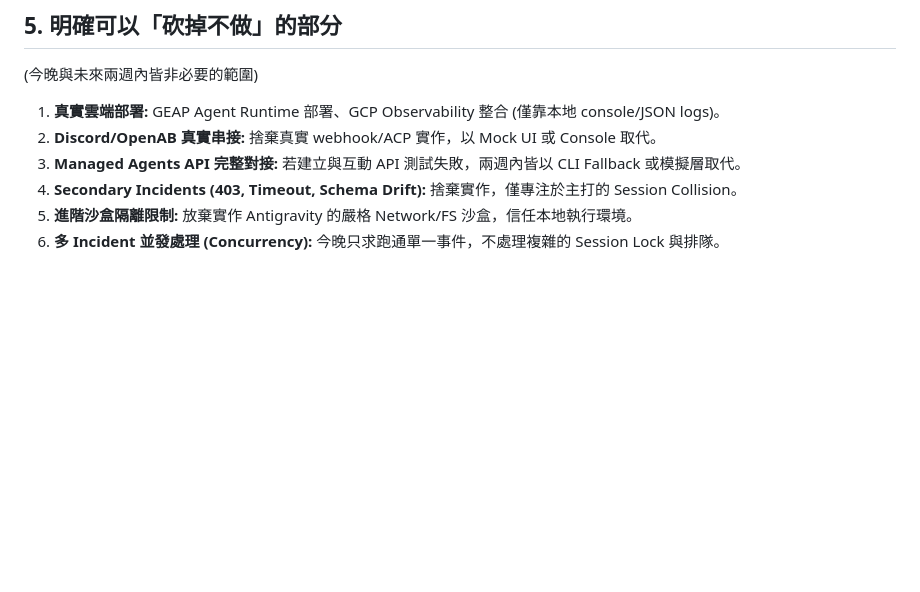
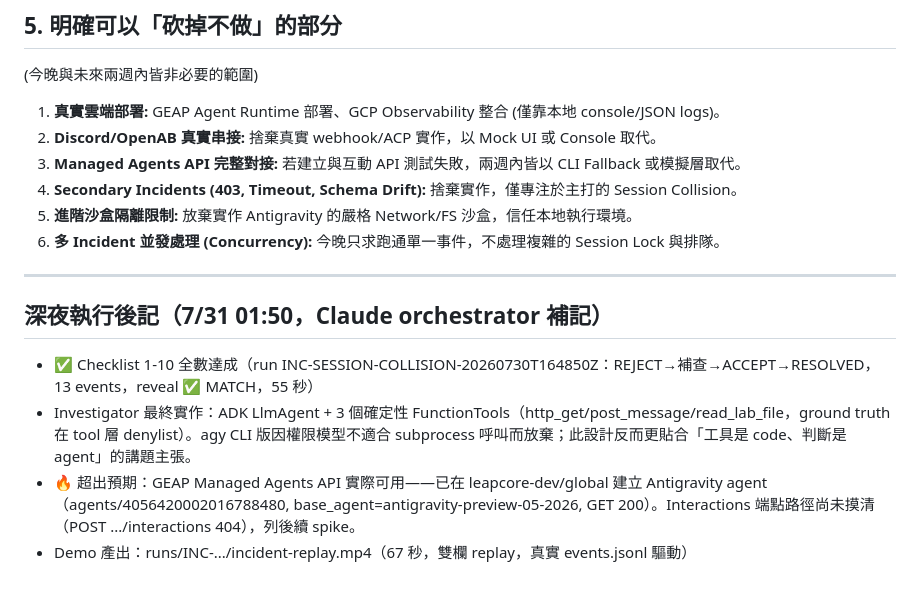
Before and after one commit to jimmyliao/agent-war-room, a Markdown page: docs/GAP-TONIGHT.md, the part around the change. GitHub-like rendering; blank space fills up the shorter version.

Commit message:
docs: speaker script v2 polish + GAP postscript

```diff
--- a/docs/GAP-TONIGHT.md
+++ b/docs/GAP-TONIGHT.md
@@ -79,3 +79,10 @@
 4. **Secondary Incidents (403, Timeout, Schema Drift):** 捨棄實作，僅專注於主打的 Session Collision。
 5. **進階沙盒隔離限制:** 放棄實作 Antigravity 的嚴格 Network/FS 沙盒，信任本地執行環境。
 6. **多 Incident 並發處理 (Concurrency):** 今晚只求跑通單一事件，不處理複雜的 Session Lock 與排隊。
+
+---
+## 深夜執行後記（7/31 01:50，Claude orchestrator 補記）
+- ✅ Checklist 1-10 全數達成（run INC-SESSION-COLLISION-20260730T164850Z：REJECT→補查→ACCEPT→RESOLVED，13 events，reveal ✅ MATCH，55 秒）
+- Investigator 最終實作：ADK LlmAgent + 3 個確定性 FunctionTools（http_get/post_message/read_lab_file，ground truth 在 tool 層 denylist）。agy CLI 版因權限模型不適合 subprocess 呼叫而放棄；此設計反而更貼合「工具是 code、判斷是 agent」的講題主張。
+- 🔥 超出預期：GEAP Managed Agents API 實際可用——已在 leapcore-dev/global 建立 Antigravity agent（agents/4056420002016788480, base_agent=antigravity-preview-05-2026, GET 200）。Interactions 端點路徑尚未摸清（POST .../interactions 404），列後續 spike。
+- Demo 產出：runs/INC-.../incident-replay.mp4（67 秒，雙欄 replay，真實 events.jsonl 驅動）
```
